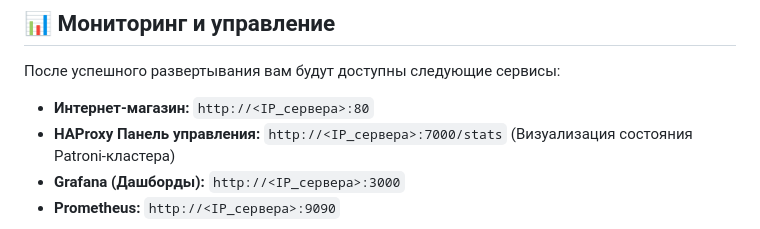
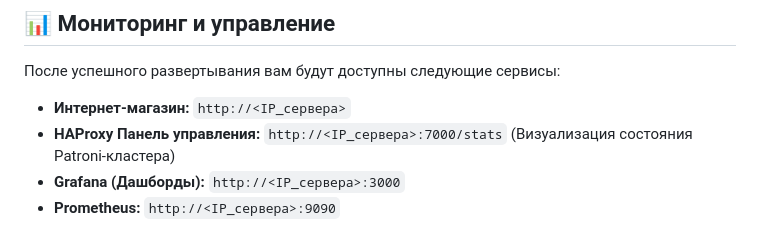
Before and after one commit to MindFure/AppVendor, a Markdown page: README.md, the part around the change. GitHub-like rendering.

```diff
--- a/README.md
+++ b/README.md
@@ -73,7 +73,7 @@ AppVendor/
 
 После успешного развертывания вам будут доступны следующие сервисы:
 
-* **Интернет-магазин:** `http://<IP_сервера>:80`
+* **Интернет-магазин:** `http://<IP_сервера>`
 * **HAProxy Панель управления:** `http://<IP_сервера>:7000/stats` (Визуализация состояния Patroni-кластера)
 * **Grafana (Дашборды):** `http://<IP_сервера>:3000`
 * **Prometheus:** `http://<IP_сервера>:9090`
```
